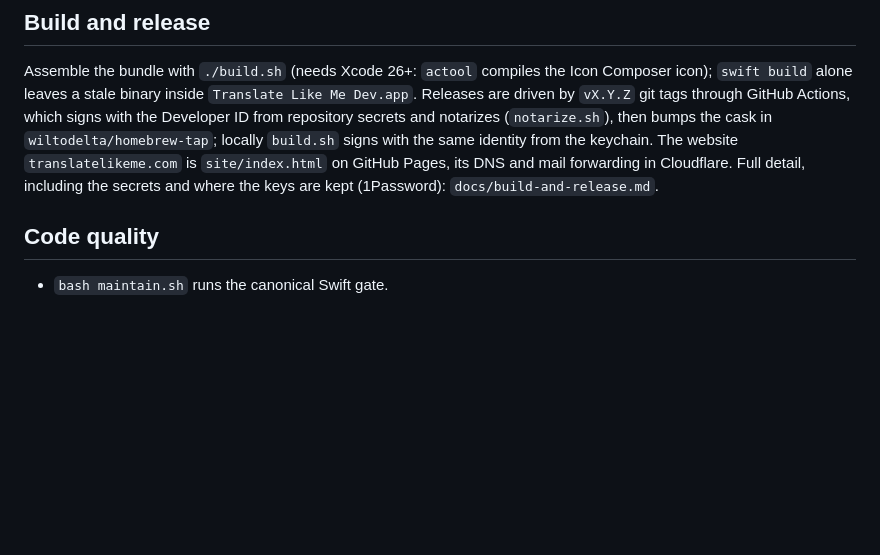
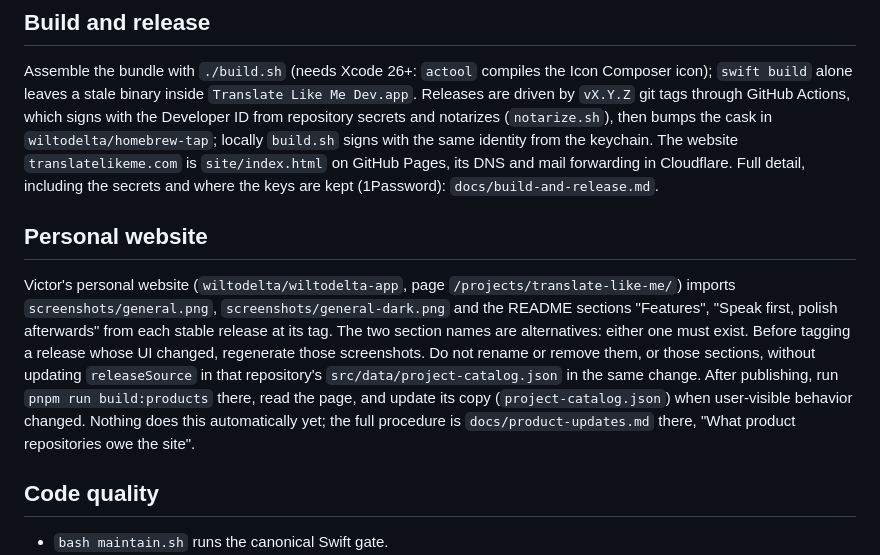
Before and after one commit to wiltodelta/translate-like-me, a Markdown page: CLAUDE.md, the part around the change. Rendered like a GitHub page; blank space fills up the shorter version.

Commit message:
Document what the personal website imports on release
Co-Authored-By: Claude Opus 5.5 <noreply@anthropic.com>

```diff
--- a/CLAUDE.md
+++ b/CLAUDE.md
@@ -23,6 +23,10 @@ website `translatelikeme.com` is `site/index.html` on GitHub Pages, its DNS
 and mail forwarding in Cloudflare. Full
 detail, including the secrets and where the keys are kept (1Password):
 `docs/build-and-release.md`.
+
+## Personal website
+
+Victor's personal website (`wiltodelta/wiltodelta-app`, page `/projects/translate-like-me/`) imports `screenshots/general.png`, `screenshots/general-dark.png` and the README sections "Features", "Speak first, polish afterwards" from each stable release at its tag. The two section names are alternatives: either one must exist. Before tagging a release whose UI changed, regenerate those screenshots. Do not rename or remove them, or those sections, without updating `releaseSource` in that repository's `src/data/project-catalog.json` in the same change. After publishing, run `pnpm run build:products` there, read the page, and update its copy (`project-catalog.json`) when user-visible behavior changed. Nothing does this automatically yet; the full procedure is `docs/product-updates.md` there, "What product repositories owe the site".
 
 ## Code quality
 
```
